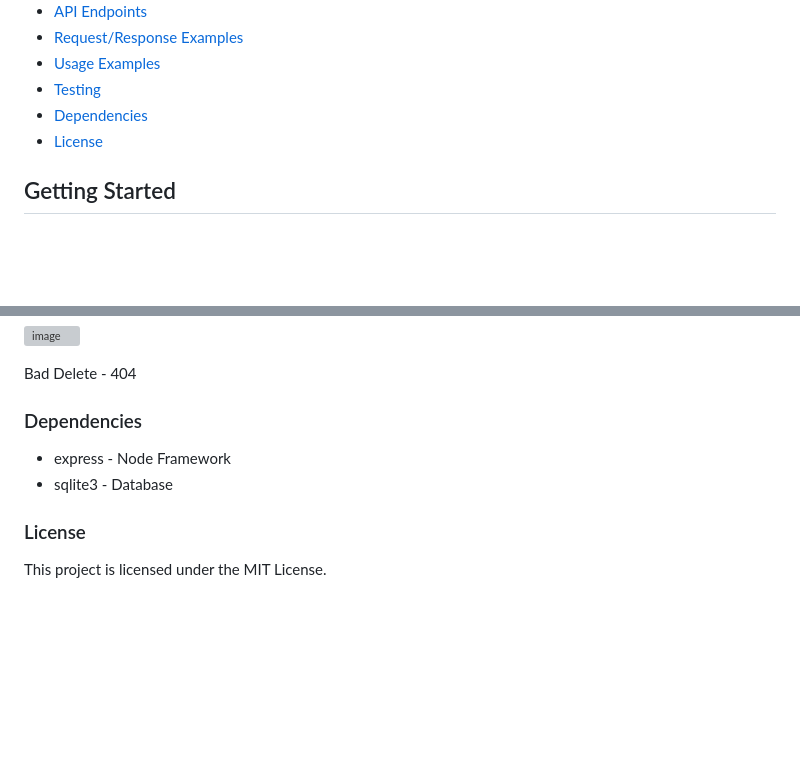
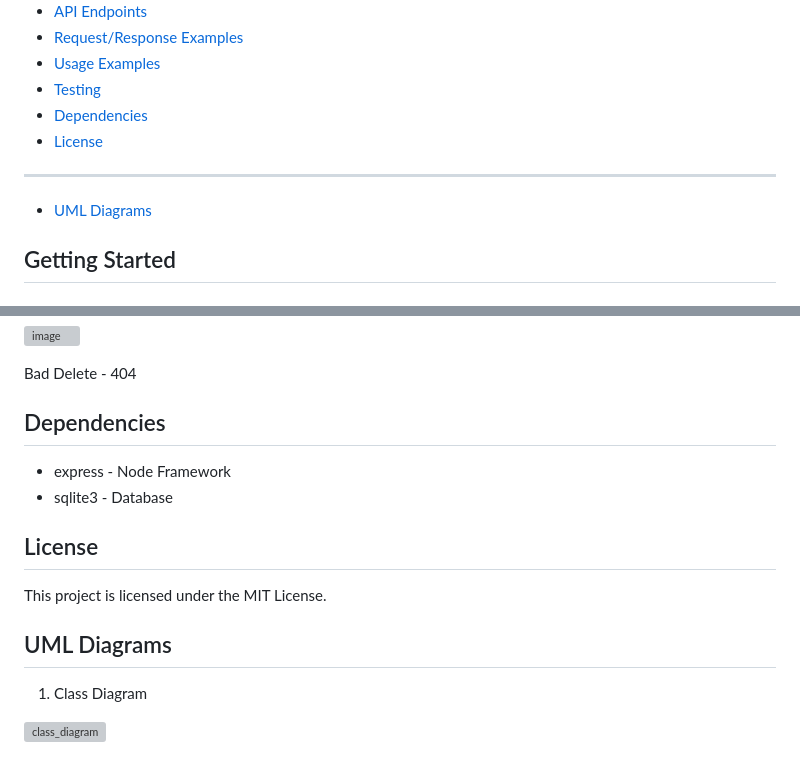
Before and after one commit to JimmyKurui/HNGx-Backend, a Markdown page: README.md, 2 parts joined by grey strips. Rendered like a GitHub page; blank space fills up the shorter version; grey boxes are pictures that could not be loaded.

Commit message:
Update README.md UML

```diff
--- a/README.md
+++ b/README.md
@@ -17,6 +17,9 @@ This is a simple REST API for managing persons. It allows you to perform CRUD op
 - [Testing](#testing)
 - [Dependencies](#dependencies)
 - [License](#license)
+
+---
+- [UML Diagrams](#uml)
 
 ## Getting Started
 
@@ -151,9 +154,14 @@ Bad Get - 404
 ![image](https://github.com/JimmyKurui/HNGx-Backend/assets/71793888/9148e921-9935-44e0-9825-fbe30ae20236)
 
 Bad Delete - 404
-### Dependencies
+## Dependencies
 * express - Node Framework
 * sqlite3 - Database
 
-### License
+## License
 This project is licensed under the MIT License.
+
+## UML Diagrams
+1. Class Diagram
+
+![class_diagram](https://github.com/JimmyKurui/HNGx-Backend/assets/71793888/6be799cf-e8c4-4d22-a1b2-b8b2d353e6dc)
```
Also changed, not shown: other parts of README.md (+4 -4 lines).
